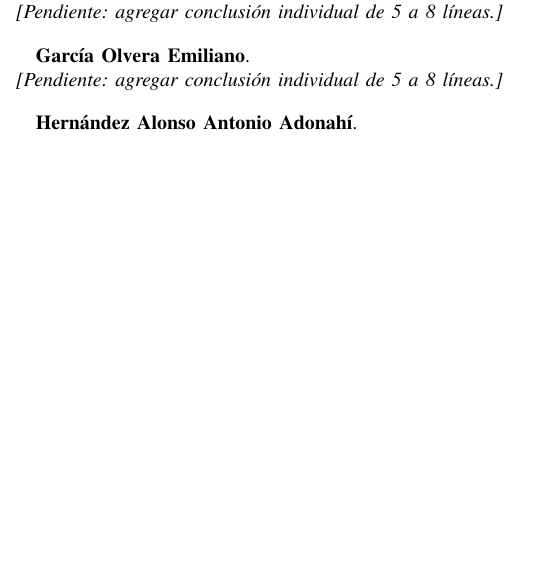
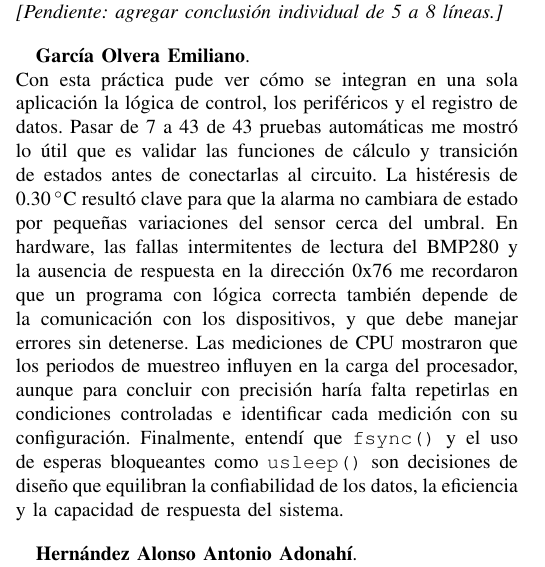
Before and after one commit to YizusDP/Practicas_Embebidos, a LaTeX paper (Practica 8/Practica 8 Embebidos.tex): part of one column of page 7 of 7, cut so that both start at the same text, the shorter picture padded with empty space. Compiled offline with pdfLaTeX; a missing font is replaced by an installed copy or a similar font; a LaTeX package or settings file that is missing is left out.

Commit message:
Update Practica 8 Embebidos.tex

```diff
--- a/Practica 8/Practica 8 Embebidos.tex
+++ b/Practica 8/Practica 8 Embebidos.tex
@@ -657,7 +657,7 @@ Por ello, el diseño debe encontrar un equilibrio entre eficiencia y capacidad d
 \vspace{0.35cm}
 
 \textbf{García Olvera Emiliano}.\\
-\textit{[Pendiente: agregar conclusión individual de 5 a 8 líneas.]}
+Con esta práctica pude ver cómo se integran en una sola aplicación la lógica de control, los periféricos y el registro de datos. Pasar de 7 a 43 de 43 pruebas automáticas me mostró lo útil que es validar las funciones de cálculo y transición de estados antes de conectarlas al circuito. La histéresis de 0.30\,$^{\circ}$C resultó clave para que la alarma no cambiara de estado por pequeñas variaciones del sensor cerca del umbral. En hardware, las fallas intermitentes de lectura del BMP280 y la ausencia de respuesta en la dirección 0x76 me recordaron que un programa con lógica correcta también depende de la comunicación con los dispositivos, y que debe manejar errores sin detenerse. Las mediciones de CPU mostraron que los periodos de muestreo influyen en la carga del procesador, aunque para concluir con precisión haría falta repetirlas en condiciones controladas e identificar cada medición con su configuración. Finalmente, entendí que \texttt{fsync()} y el uso de esperas bloqueantes como \texttt{usleep()} son decisiones de diseño que equilibran la confiabilidad de los datos, la eficiencia y la capacidad de respuesta del sistema.
 
 \vspace{0.35cm}
 
```
